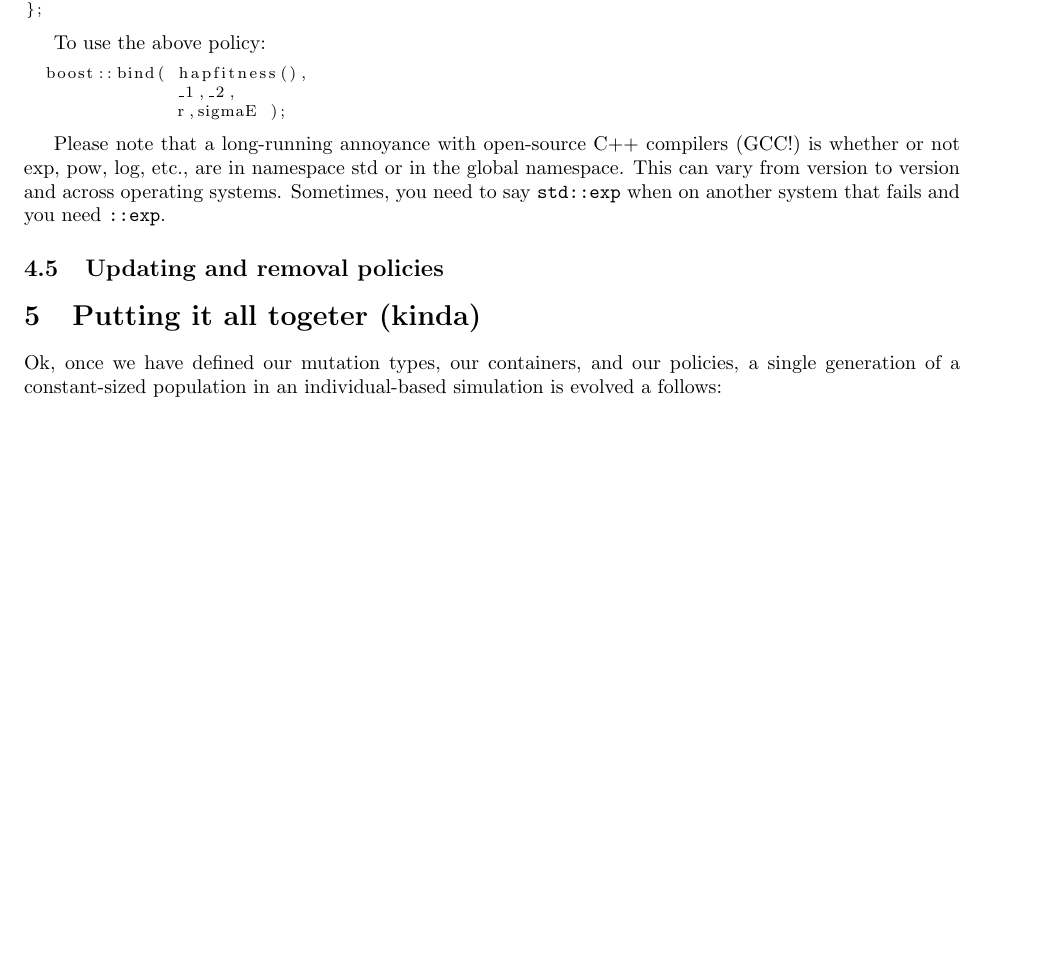
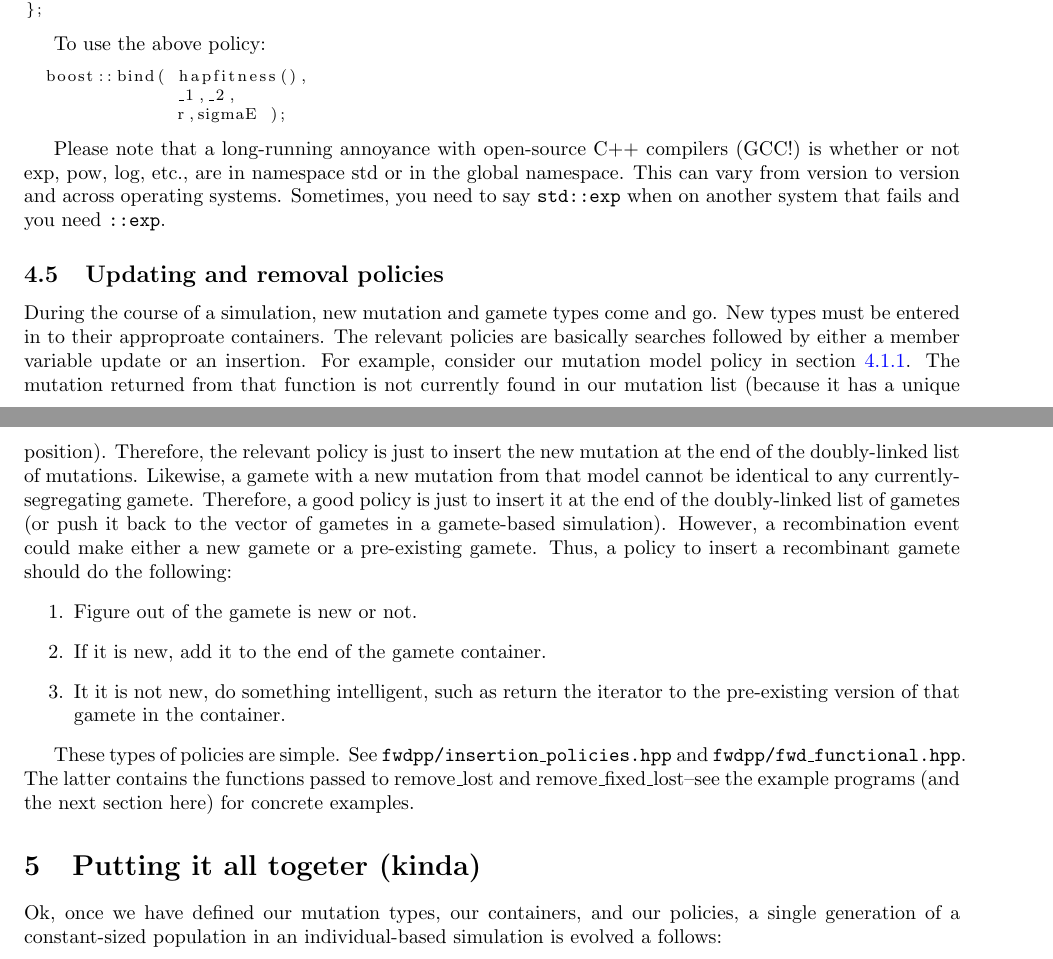
Before and after one commit to molpopgen/fwdpp, a LaTeX document (doc/policies.tex): part of page 12 of 13 before the commit and two parts of pages 12 and 13 of 14 after it, the two joined at a grey line, cut so that both start at the same text, the shorter picture padded with empty space. Compiled offline with pdfLaTeX.

Commit message:
Added draft of section on insertion and removal policies

```diff
--- a/doc/policies.tex
+++ b/doc/policies.tex
@@ -594,6 +595,15 @@ Please note that a long-running annoyance with open-source C++ compilers (GCC!)
 
 \subsection{Updating and removal policies}
 
+During the course of a simulation, new mutation and gamete types come and go.  New types must be entered in to their approproate containers.  The relevant policies are basically searches followed by either a member variable update or an insertion.  For example, consider our mutation model policy in section \ref{infsites}.  The mutation returned from that function is not currently found in our mutation list (because it has a unique position).  Therefore, the relevant policy is just to insert the new mutation at the end of the doubly-linked list of mutations.  Likewise, a gamete with a new mutation from that model cannot be identical to any currently-segregating gamete.  Therefore, a good policy is just to insert it at the end of the doubly-linked list of gametes (or push it back to the vector of gametes in a gamete-based simulation).  However, a recombination event could make either a new gamete or a pre-existing gamete.  Thus, a policy to insert a recombinant gamete should do the following:
+\begin{enumerate}
+\item Figure out of the gamete is new or not.
+\item If it is new, add it to the end of the gamete container.
+\item It it is not new, do something intelligent, such as return the iterator to the pre-existing version of that gamete in the container.
+\end{enumerate}
+
+These types of policies are simple.  See \texttt{fwdpp/insertion\_policies.hpp} and \texttt{fwdpp/fwd\_functional.hpp}.  The latter contains the functions passed to remove\_lost and remove\_fixed\_lost--see the example programs (and the next section here) for concrete examples.
+
 \section{Putting it all togeter (kinda)}
 Ok, once we have defined our mutation types, our containers, and our policies, a single generation of a constant-sized population in an individual-based simulation is evolved a follows:
 \begin{lstlisting}
```
Also changed, not shown: doc/policies.tex (1 more changed lines).
